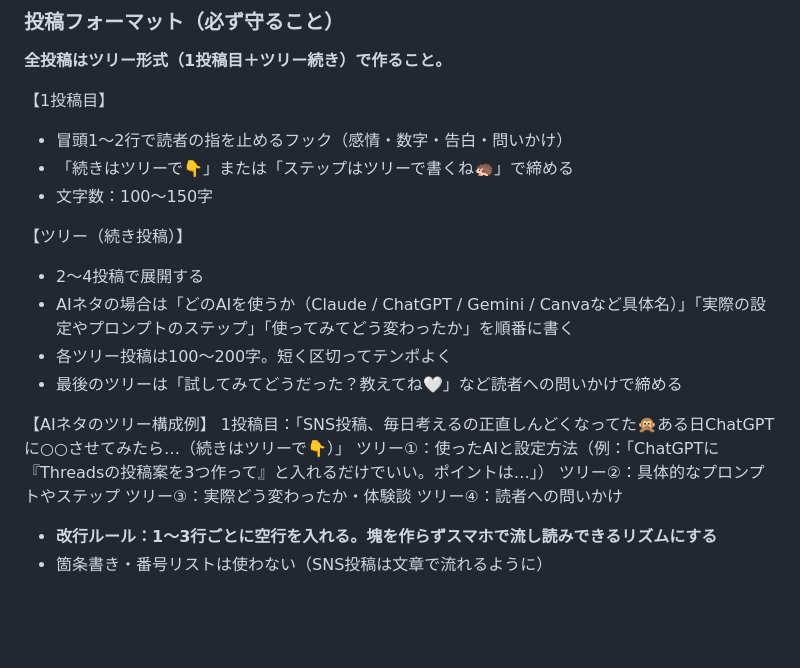
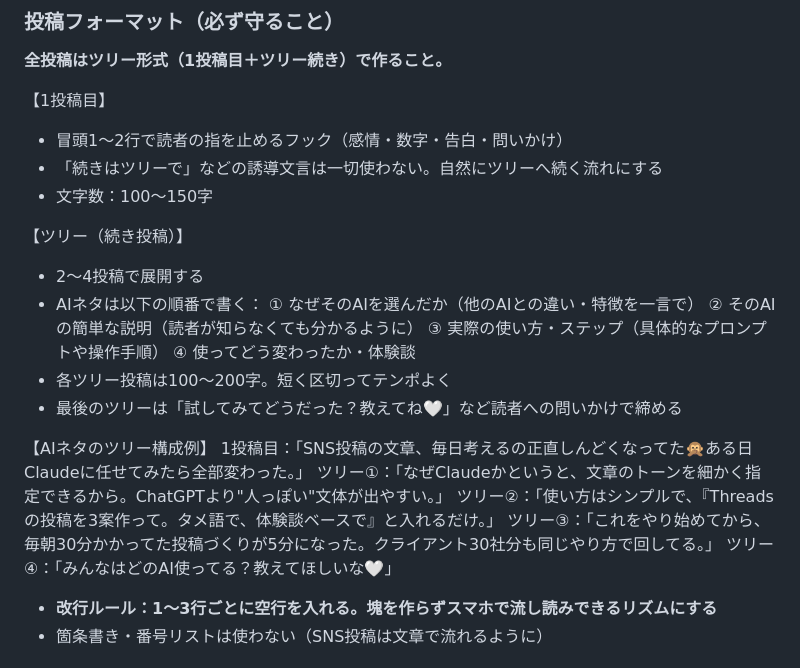
Before and after one commit to chiakihiratsukavmarketing-gif/myfev-mey, a Markdown page: operation/knowledge/kb_sys_ref_v001.md, the part around the change. Drawn GitHub-style; blank space fills up the shorter version.

Commit message:
feat: ツリー誘導文言削除・AI特徴/理由/使い方の記載ルール追加

```diff
--- a/operation/knowledge/kb_sys_ref_v001.md
+++ b/operation/knowledge/kb_sys_ref_v001.md
@@ -148,21 +148,25 @@ AIが調べてくれるから、私は判断だけすればいい。
 
 【1投稿目】
 - 冒頭1〜2行で読者の指を止めるフック（感情・数字・告白・問いかけ）
-- 「続きはツリーで👇」または「ステップはツリーで書くね🦔」で締める
+- 「続きはツリーで」などの誘導文言は一切使わない。自然にツリーへ続く流れにする
 - 文字数：100〜150字
 
 【ツリー（続き投稿）】
 - 2〜4投稿で展開する
-- AIネタの場合は「どのAIを使うか（Claude / ChatGPT / Gemini / Canvaなど具体名）」「実際の設定やプロンプトのステップ」「使ってみてどう変わったか」を順番に書く
+- AIネタは以下の順番で書く：
+  ① なぜそのAIを選んだか（他のAIとの違い・特徴を一言で）
+  ② そのAIの簡単な説明（読者が知らなくても分かるように）
+  ③ 実際の使い方・ステップ（具体的なプロンプトや操作手順）
+  ④ 使ってどう変わったか・体験談
 - 各ツリー投稿は100〜200字。短く区切ってテンポよく
 - 最後のツリーは「試してみてどうだった？教えてね🤍」など読者への問いかけで締める
 
 【AIネタのツリー構成例】
-1投稿目：「SNS投稿、毎日考えるの正直しんどくなってた🙊ある日ChatGPTに○○させてみたら…（続きはツリーで👇）」
-ツリー①：使ったAIと設定方法（例：「ChatGPTに『Threadsの投稿案を3つ作って』と入れるだけでいい。ポイントは…」）
-ツリー②：具体的なプロンプトやステップ
-ツリー③：実際どう変わったか・体験談
-ツリー④：読者への問いかけ
+1投稿目：「SNS投稿の文章、毎日考えるの正直しんどくなってた🙊ある日Claudeに任せてみたら全部変わった。」
+ツリー①：「なぜClaudeかというと、文章のトーンを細かく指定できるから。ChatGPTより"人っぽい"文体が出やすい。」
+ツリー②：「使い方はシンプルで、『Threadsの投稿を3案作って。タメ語で、体験談ベースで』と入れるだけ。」
+ツリー③：「これをやり始めてから、毎朝30分かかってた投稿づくりが5分になった。クライアント30社分も同じやり方で回してる。」
+ツリー④：「みんなはどのAI使ってる？教えてほしいな🤍」
 
 - **改行ルール：1〜3行ごとに空行を入れる。塊を作らずスマホで流し読みできるリズムにする**
 - 箇条書き・番号リストは使わない（SNS投稿は文章で流れるように）
```
